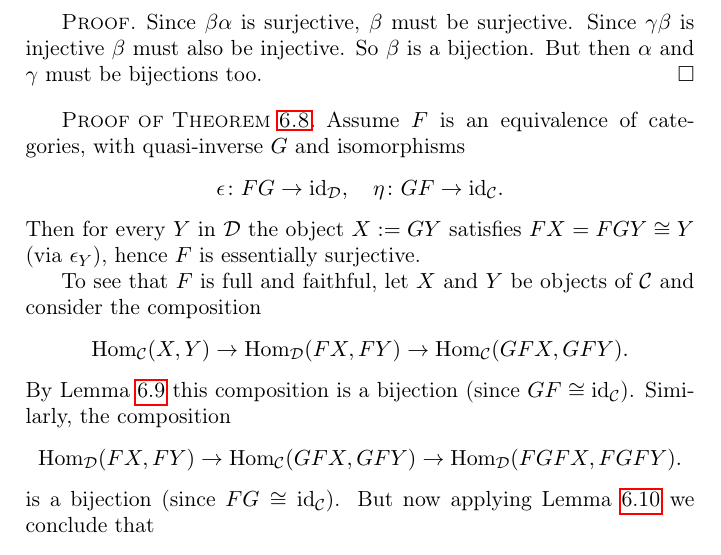
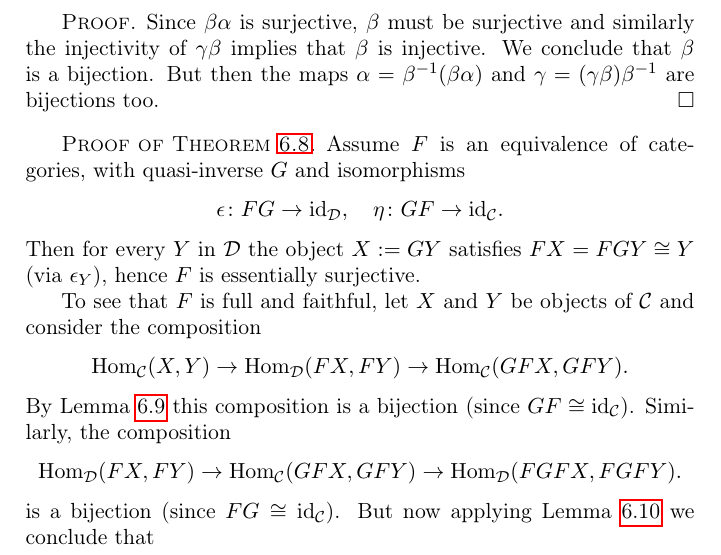
Before and after one commit to LennyTaelman/ModCat, a LaTeX thesis (main.tex, which reads chapters/chapter06.tex): part of page 60 of 131, cut so that both start at the same text. Compiled offline with pdfLaTeX.

Commit message:
clarified argument

```diff
--- a/chapters/chapter06.tex
+++ b/chapters/chapter06.tex
@@ -141,7 +141,9 @@ be functions. Assume that the compositions $\beta\alpha$ and $\gamma\beta$ are b
 \end{lemma}
 
 \begin{proof}
-Since $\beta\alpha$ is surjective, $\beta$ must be surjective. Since $\gamma\beta$ is injective $\beta$ must also be injective. So $\beta$ is a bijection. But then $\alpha$ and $\gamma$ must be bijections too.
+Since $\beta\alpha$ is surjective, $\beta$ must be surjective and similarly the
+injectivity of $\gamma\beta$ implies that $\beta$ is injective. We conclude that
+$\beta$ is a bijection. But then the maps $\alpha = \beta^{-1} (\beta\alpha)$ and $\gamma = (\gamma\beta)\beta^{-1}$ are bijections too.
 \end{proof}
 
 
```
Also changed, not shown: main.pdf.
